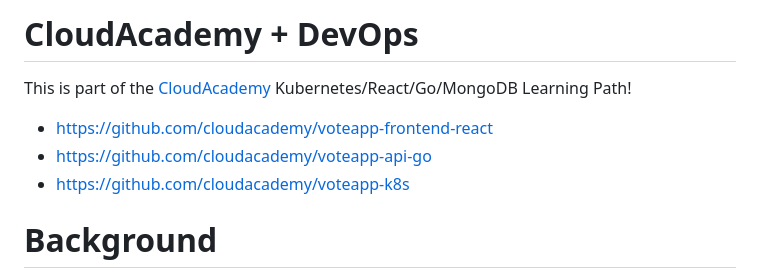
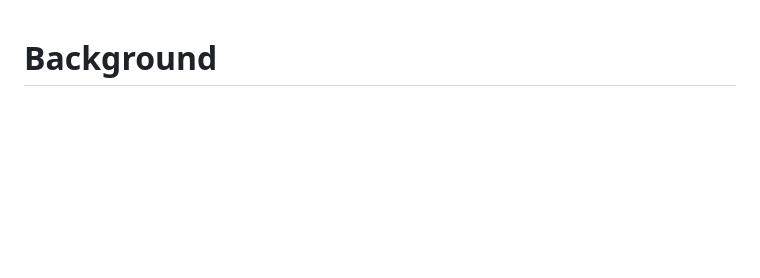
Before and after one commit to wbsouza/cloud-native-app, a Markdown page: voteapp-api-go/README.md, the part around the change. GitHub-like rendering; blank space fills up the shorter version.

```diff
--- a/voteapp-api-go/README.md
+++ b/voteapp-api-go/README.md
@@ -1,10 +1,3 @@
-# CloudAcademy + DevOps
-This is part of the [CloudAcademy](https://cloudacademy.com/library/) Kubernetes/React/Go/MongoDB Learning Path!
-
-* https://github.com/cloudacademy/voteapp-frontend-react
-* https://github.com/cloudacademy/voteapp-api-go
-* https://github.com/cloudacademy/voteapp-k8s
-
 # Background
 Provides a CRUD based API written in Go. The API is designed to read and write into a MongoDB backend database. The API is utilised by the [Language Voting](https://github.com/cloudacademy/voteapp-frontend-react) frontend web app. The frontend is developed using React and makes AJAX requests to this API.
 
```
